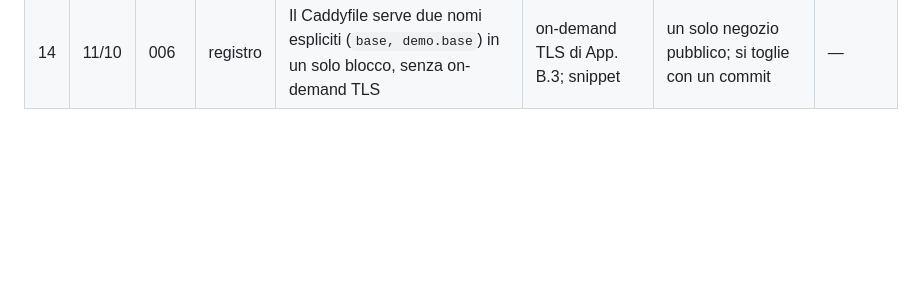
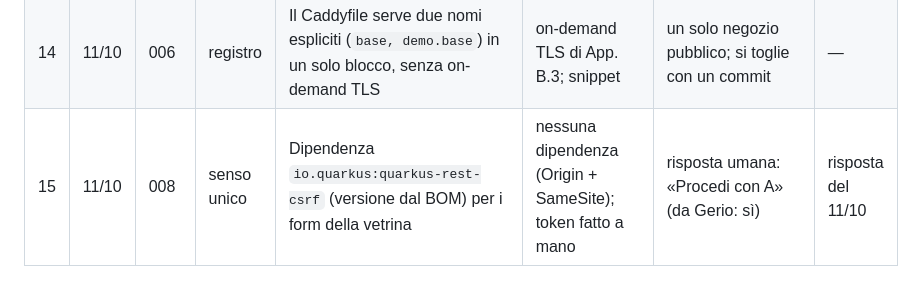
Before and after one commit to samueleniccolai-dev/gerio-lab, a Markdown page: docs/lab/DECISIONI.md, the part around the change. GitHub-like rendering; blank space fills up the shorter version.

Commit message:
docs: giro 008 — risposta umana, opzione A

```diff
--- a/docs/lab/DECISIONI.md
+++ b/docs/lab/DECISIONI.md
@@ -23,3 +23,4 @@ Stato: `—` (in vigore) · `contestata` · `cambiata (giro NNN)` · `risposta d
 | 12 | 11/10 | 005 | registro | Visibilità (prodotto attivo, categoria visibile, ≥1 variante attiva) nel servizio; altrimenti 404 | logica nella risorsa | niente logica nelle risorse | — |
 | 13 | 11/10 | 005 | registro | `Prices.format` scritto a mano con U+00A0 | `NumberFormat` | l'uscita non dipende dai dati locale del JDK | — |
 | 14 | 11/10 | 006 | registro | Il Caddyfile serve due nomi espliciti (`base, demo.base`) in un solo blocco, senza on-demand TLS | on-demand TLS di App. B.3; snippet | un solo negozio pubblico; si toglie con un commit | — |
+| 15 | 11/10 | 008 | senso unico | Dipendenza `io.quarkus:quarkus-rest-csrf` (versione dal BOM) per i form della vetrina | nessuna dipendenza (Origin + SameSite); token fatto a mano | risposta umana: «Procedi con A» (da Gerio: sì) | risposta del 11/10 |
```
Also changed, not shown: 1 other file.
